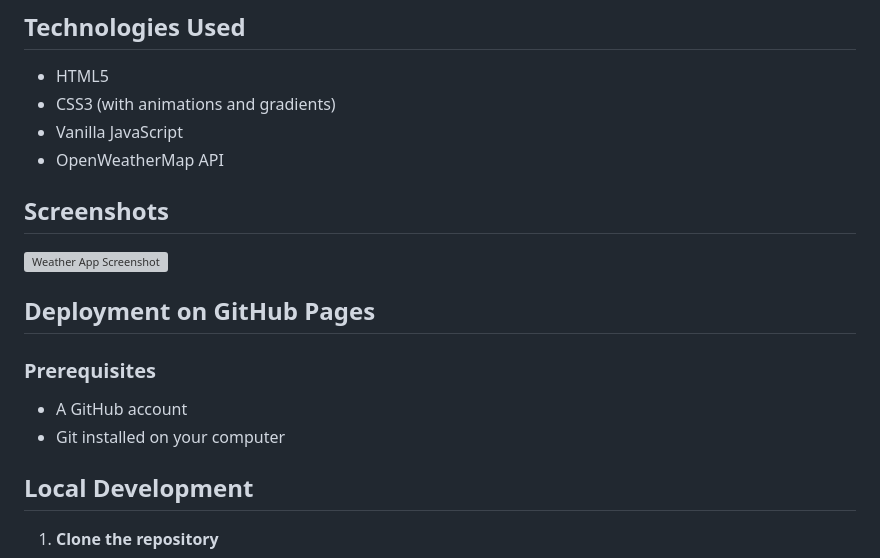
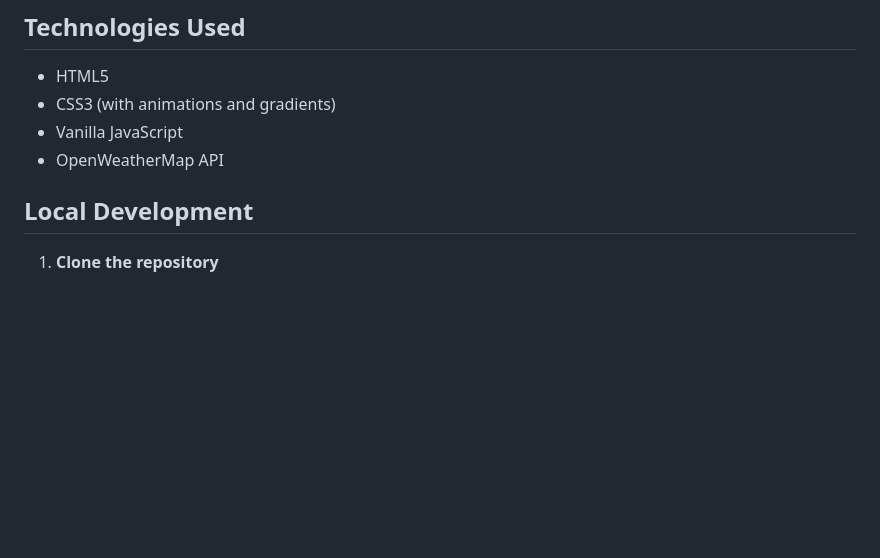
Before and after one commit to nayumakthar88/Weather-, a Markdown page: README.md, the part around the change. GitHub-like rendering; blank space fills up the shorter version; grey boxes are pictures that could not be loaded.

```diff
--- a/README.md
+++ b/README.md
@@ -23,16 +23,6 @@ Visit the live website: [Weather App]((https://weather-e7ee.vercel.app/))
 - CSS3 (with animations and gradients)
 - Vanilla JavaScript
 - OpenWeatherMap API
-
-##  Screenshots
-
-![Weather App Screenshot](WhatsApp%20Image%202025-07-19%20at%2011.07.06_d4e74a09.jpg)
-
-##  Deployment on GitHub Pages
-
-### Prerequisites
-- A GitHub account
-- Git installed on your computer
 
 ##  Local Development
 
```
